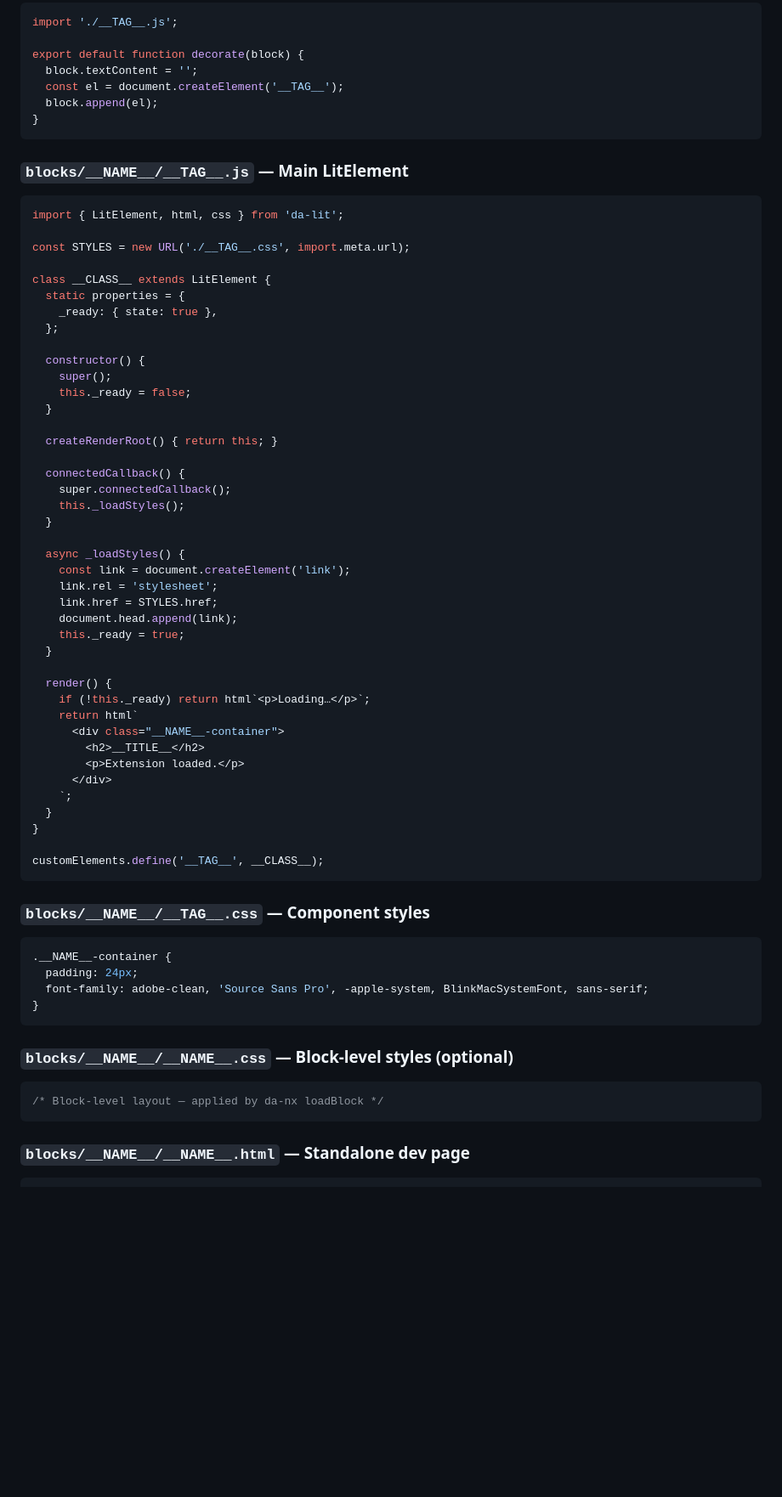
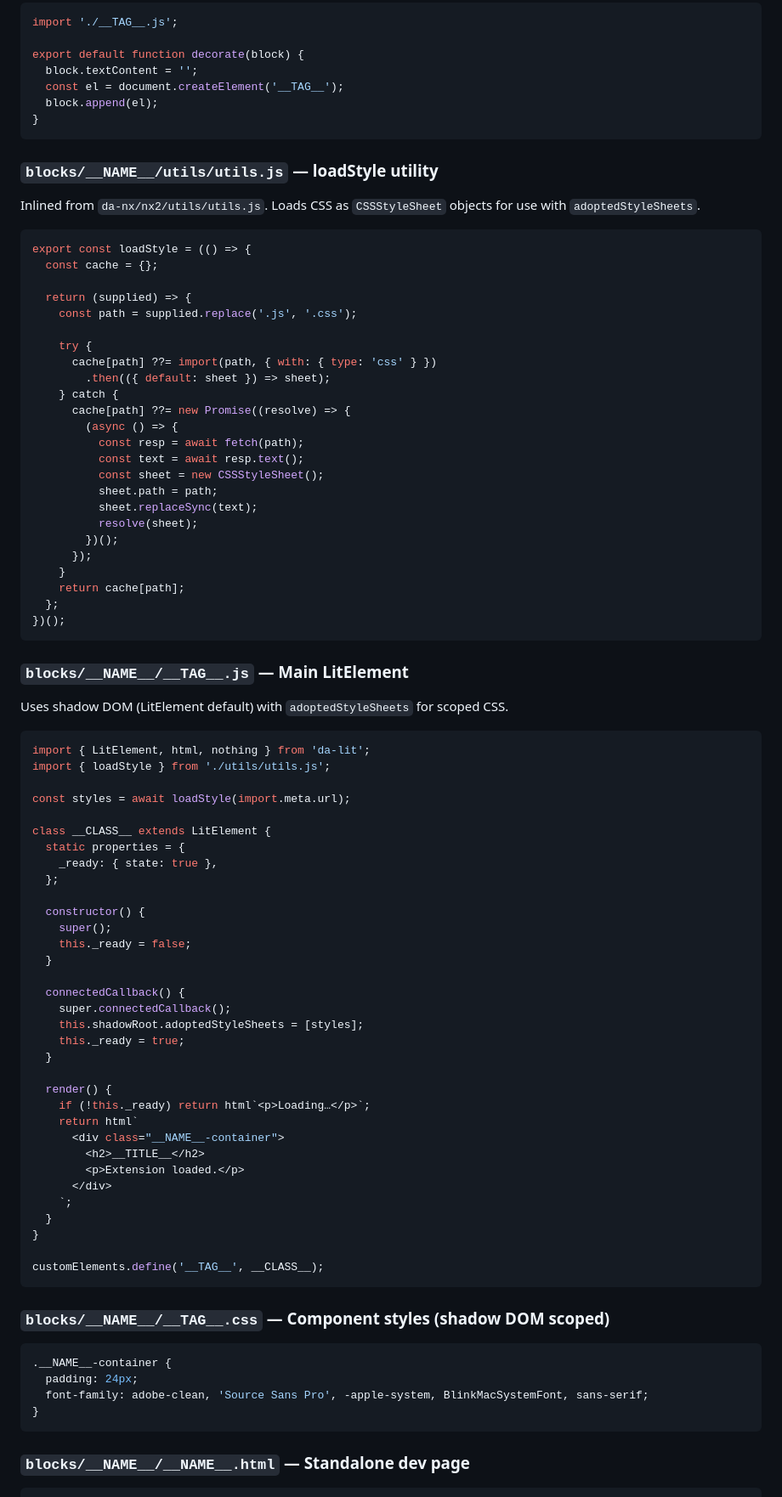
Before and after one commit to adobe-rnd/ew-extensions, a Markdown page: skills/new-extension/templates.md, the part around the change. Shown at 85% size. GitHub-like rendering; blank space fills up the shorter version.

Commit message:
fix(skills): match actual shadow DOM + adoptedStyleSheets pattern
Block components use shadow DOM (LitElement default) with loadStyle +
adoptedStyleSheets, not light DOM with <link> elements. Tool extensions
use light DOM via createRenderRoot. Fix templates and block-contract
reference to match the actual skills editor implementation.

Co-authored-by: Cursor <cursoragent@cursor.com>

````diff
--- a/skills/new-extension/templates.md
+++ b/skills/new-extension/templates.md
@@ -23,12 +23,47 @@ export default function decorate(block) {
 }
 ```
 
+### `blocks/__NAME__/utils/utils.js` — loadStyle utility
+
+Inlined from `da-nx/nx2/utils/utils.js`. Loads CSS as `CSSStyleSheet` objects
+for use with `adoptedStyleSheets`.
+
+```js
+export const loadStyle = (() => {
+  const cache = {};
+
+  return (supplied) => {
+    const path = supplied.replace('.js', '.css');
+
+    try {
+      cache[path] ??= import(path, { with: { type: 'css' } })
+        .then(({ default: sheet }) => sheet);
+    } catch {
+      cache[path] ??= new Promise((resolve) => {
+        (async () => {
+          const resp = await fetch(path);
+          const text = await resp.text();
+          const sheet = new CSSStyleSheet();
+          sheet.path = path;
+          sheet.replaceSync(text);
+          resolve(sheet);
+        })();
+      });
+    }
+    return cache[path];
+  };
+})();
+```
+
 ### `blocks/__NAME__/__TAG__.js` — Main LitElement
 
+Uses shadow DOM (LitElement default) with `adoptedStyleSheets` for scoped CSS.
+
 ```js
-import { LitElement, html, css } from 'da-lit';
+import { LitElement, html, nothing } from 'da-lit';
+import { loadStyle } from './utils/utils.js';
 
-const STYLES = new URL('./__TAG__.css', import.meta.url);
+const styles = await loadStyle(import.meta.url);
 
 class __CLASS__ extends LitElement {
   static properties = {
@@ -40,18 +75,9 @@ class __CLASS__ extends LitElement {
     this._ready = false;
   }
 
-  createRenderRoot() { return this; }
-
   connectedCallback() {
     super.connectedCallback();
-    this._loadStyles();
-  }
-
-  async _loadStyles() {
-    const link = document.createElement('link');
-    link.rel = 'stylesheet';
-    link.href = STYLES.href;
-    document.head.append(link);
+    this.shadowRoot.adoptedStyleSheets = [styles];
     this._ready = true;
   }
 
@@ -69,19 +95,13 @@ class __CLASS__ extends LitElement {
 customElements.define('__TAG__', __CLASS__);
 ```
 
-### `blocks/__NAME__/__TAG__.css` — Component styles
+### `blocks/__NAME__/__TAG__.css` — Component styles (shadow DOM scoped)
 
 ```css
 .__NAME__-container {
   padding: 24px;
   font-family: adobe-clean, 'Source Sans Pro', -apple-system, BlinkMacSystemFont, sans-serif;
 }
-```
-
-### `blocks/__NAME__/__NAME__.css` — Block-level styles (optional)
-
-```css
-/* Block-level layout — applied by da-nx loadBlock */
 ```
 
 ### `blocks/__NAME__/__NAME__.html` — Standalone dev page
````
Also changed, not shown: skills/new-extension/SKILL.md (+4 -3 lines), 1 other file.
